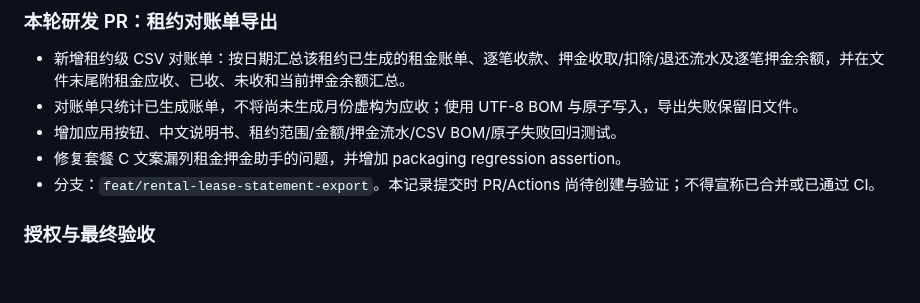
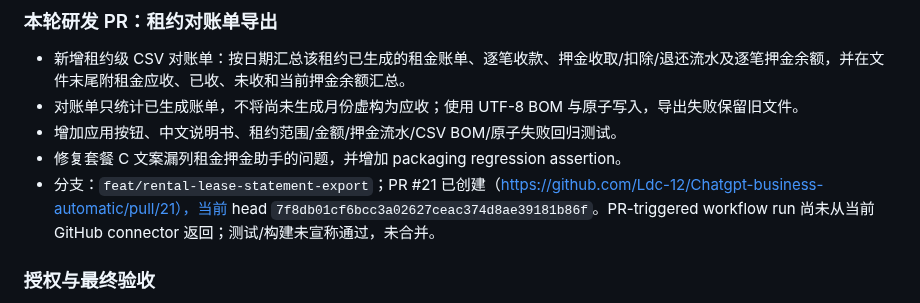
Before and after one commit to Ldc-12/Chatgpt-business-automatic, a Markdown page: docs/RELEASE_STATUS.md, the part around the change. GitHub-like rendering; blank space fills up the shorter version.

Commit message:
Record rental statement PR #21 and pending validation

```diff
--- a/docs/RELEASE_STATUS.md
+++ b/docs/RELEASE_STATUS.md
@@ -465,7 +465,7 @@ py tools/export_license_public_key.py --private-key "C:\你的私钥路径\selle
 - 对账单只统计已生成账单，不将尚未生成月份虚构为应收；使用 UTF-8 BOM 与原子写入，导出失败保留旧文件。
 - 增加应用按钮、中文说明书、租约范围/金额/押金流水/CSV BOM/原子失败回归测试。
 - 修复套餐 C 文案漏列租金押金助手的问题，并增加 packaging regression assertion。
-- 分支：`feat/rental-lease-statement-export`。本记录提交时 PR/Actions 尚待创建与验证；不得宣称已合并或已通过 CI。
+- 分支：`feat/rental-lease-statement-export`；PR #21 已创建（https://github.com/Ldc-12/Chatgpt-business-automatic/pull/21），当前 head `7f8db01cf6bcc3a02627ceac374d8ae39181b86f`。PR-triggered workflow run 尚未从当前 GitHub connector 返回；测试/构建未宣称通过，未合并。
 
 ### 授权与最终验收
 - `src/license.py` 内嵌公钥与 `config/mainland_license_public_key.pem` 仍不匹配；本轮未改动公钥、签名逻辑或卖家密钥。
```
